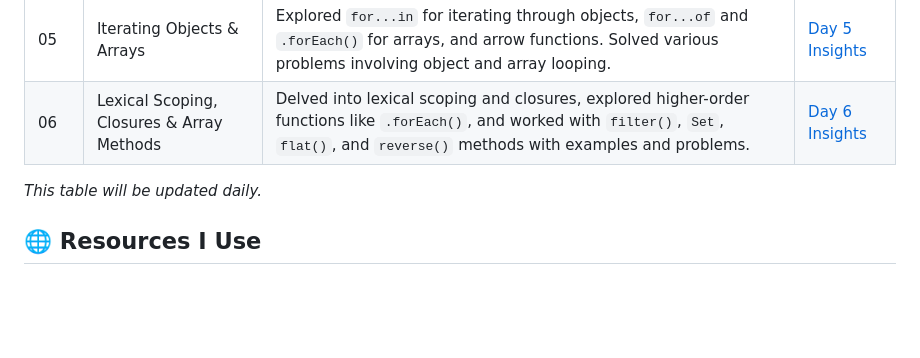
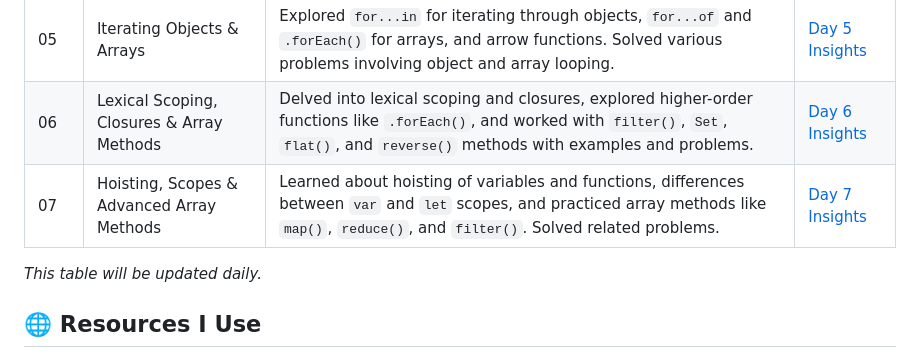
Before and after one commit to ITx-prash/21DaysOfCode, a Markdown page: README.md, the part around one of its changes. Drawn GitHub-style; blank space fills up the shorter version.

```diff
--- a/README.md
+++ b/README.md
@@ -22,9 +20,9 @@ Welcome to my **21 Days of Code** challenge! This repository documents my journe
 | 04  | Arrays, Array Methods & Iteration | Learned about arrays, array methods, and how to iterate through array elements effectively.                                                                 | [Day 4 Insights](./Day-04/) |
 | 05  | Iterating Objects & Arrays        | Explored `for...in` for iterating through objects, `for...of` and `.forEach()` for arrays, and arrow functions. Solved various problems involving object and array looping. | [Day 5 Insights](./Day-05/) |
 | 06  | Lexical Scoping, Closures & Array Methods | Delved into lexical scoping and closures, explored higher-order functions like `.forEach()`, and worked with `filter()`, `Set`, `flat()`, and `reverse()` methods with examples and problems. | [Day 6 Insights](./Day-06/) |
+| 07  | Hoisting, Scopes & Advanced Array Methods | Learned about hoisting of variables and functions, differences between `var` and `let` scopes, and practiced array methods like `map()`, `reduce()`, and `filter()`. Solved related problems. | [Day 7 Insights](./Day-07/) |
 
 _This table will be updated daily._
-
 
 ## 🌐 **Resources I Use**
 
```
Also changed, not shown: other parts of README.md (+0 -2 lines).
